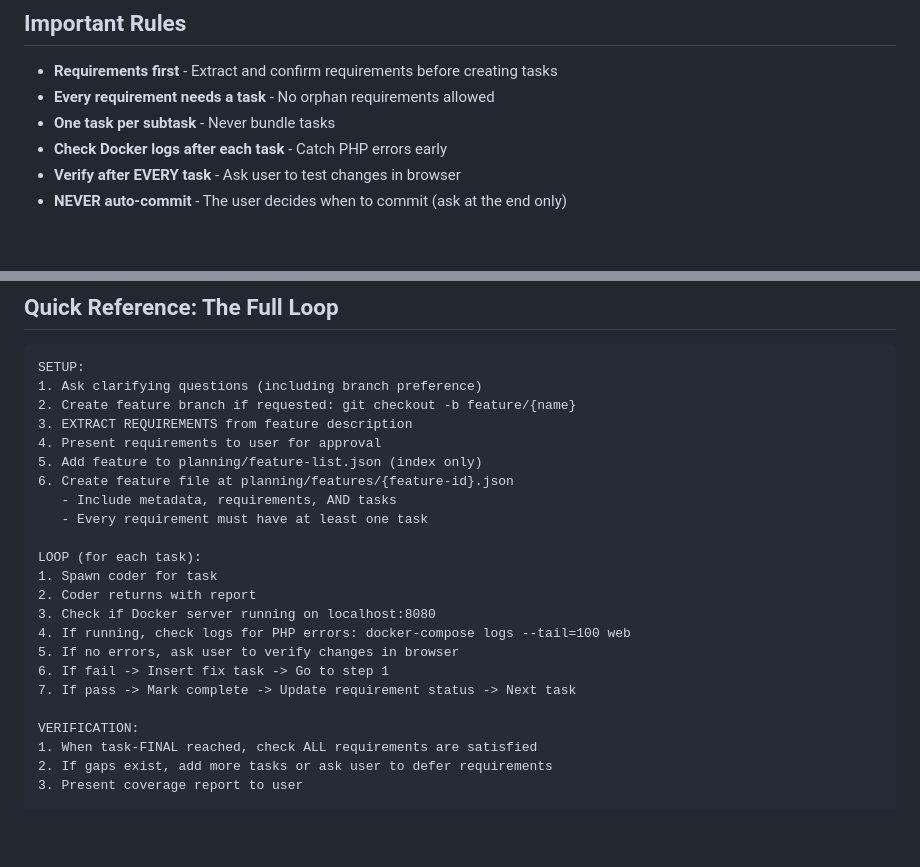
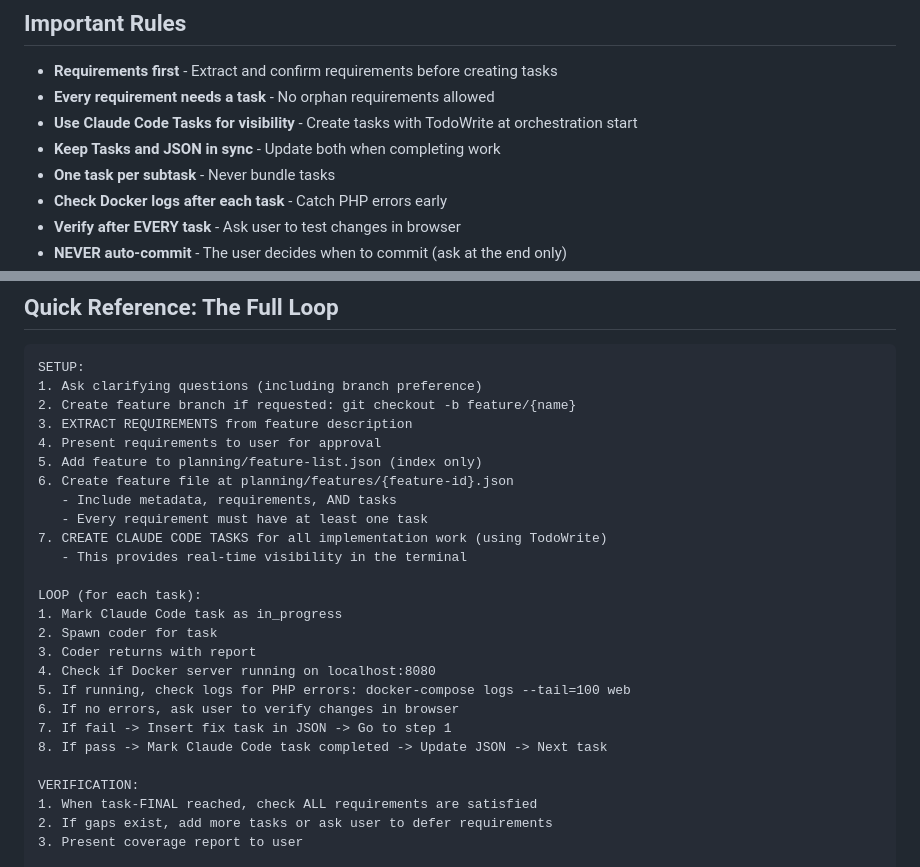
Before and after one commit to mschmoyer/farkledice, a Markdown page: .claude/commands/orchestrate-feature.md, 2 parts joined by grey strips. Rendered like a GitHub page; blank space fills up the shorter version.

```diff
--- a/.claude/commands/orchestrate-feature.md
+++ b/.claude/commands/orchestrate-feature.md
@@ -491,6 +540,8 @@ When task-FINAL is reached:
 
 - **Requirements first** - Extract and confirm requirements before creating tasks
 - **Every requirement needs a task** - No orphan requirements allowed
+- **Use Claude Code Tasks for visibility** - Create tasks with TodoWrite at orchestration start
+- **Keep Tasks and JSON in sync** - Update both when completing work
 - **One task per subtask** - Never bundle tasks
 - **Check Docker logs after each task** - Catch PHP errors early
 - **Verify after EVERY task** - Ask user to test changes in browser
@@ -522,15 +573,18 @@ SETUP:
 6. Create feature file at planning/features/{feature-id}.json
    - Include metadata, requirements, AND tasks
    - Every requirement must have at least one task
+7. CREATE CLAUDE CODE TASKS for all implementation work (using TodoWrite)
+   - This provides real-time visibility in the terminal
 
 LOOP (for each task):
-1. Spawn coder for task
-2. Coder returns with report
-3. Check if Docker server running on localhost:8080
-4. If running, check logs for PHP errors: docker-compose logs --tail=100 web
-5. If no errors, ask user to verify changes in browser
-6. If fail -> Insert fix task -> Go to step 1
-7. If pass -> Mark complete -> Update requirement status -> Next task
+1. Mark Claude Code task as in_progress
+2. Spawn coder for task
+3. Coder returns with report
+4. Check if Docker server running on localhost:8080
+5. If running, check logs for PHP errors: docker-compose logs --tail=100 web
+6. If no errors, ask user to verify changes in browser
+7. If fail -> Insert fix task in JSON -> Go to step 1
+8. If pass -> Mark Claude Code task completed -> Update JSON -> Next task
 
 VERIFICATION:
 1. When task-FINAL reached, check ALL requirements are satisfied
```
Also changed, not shown: other parts of .claude/commands/orchestrate-feature.md (+53 -4 lines), CLAUDE.md (+25 -1 lines), planning/README.md (added, +141 -0 lines).
